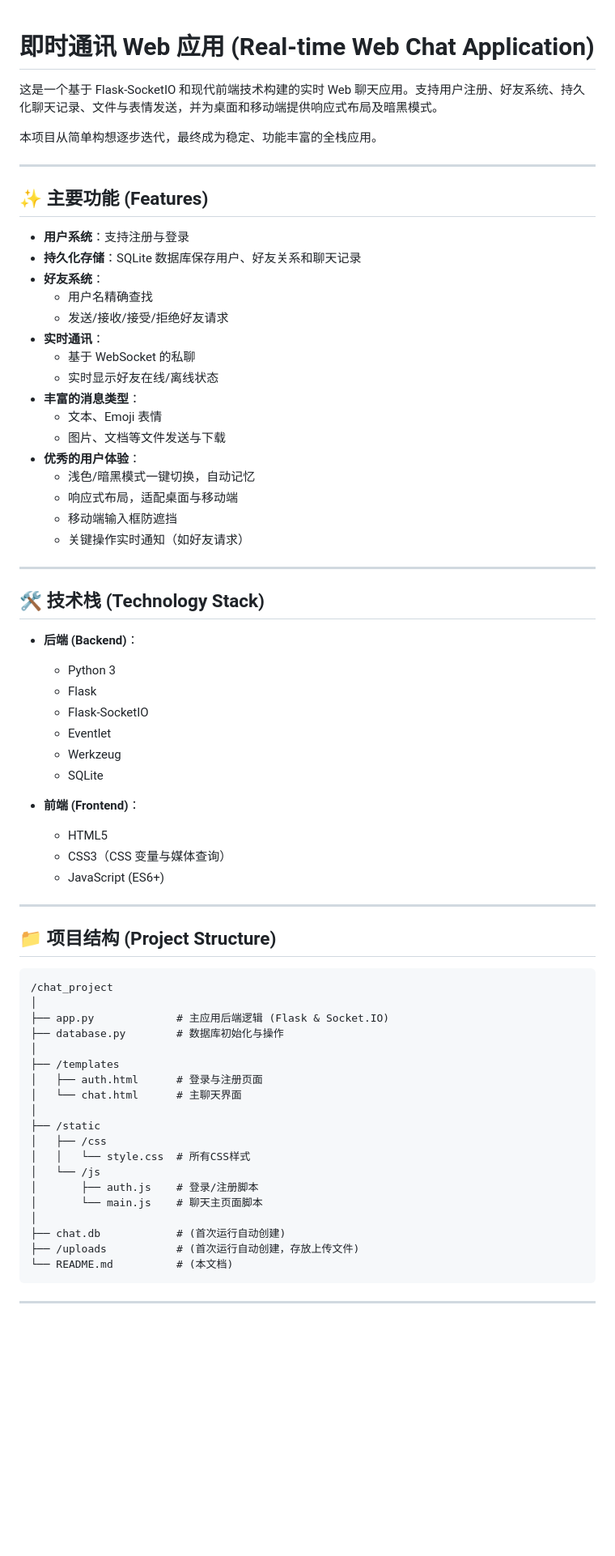
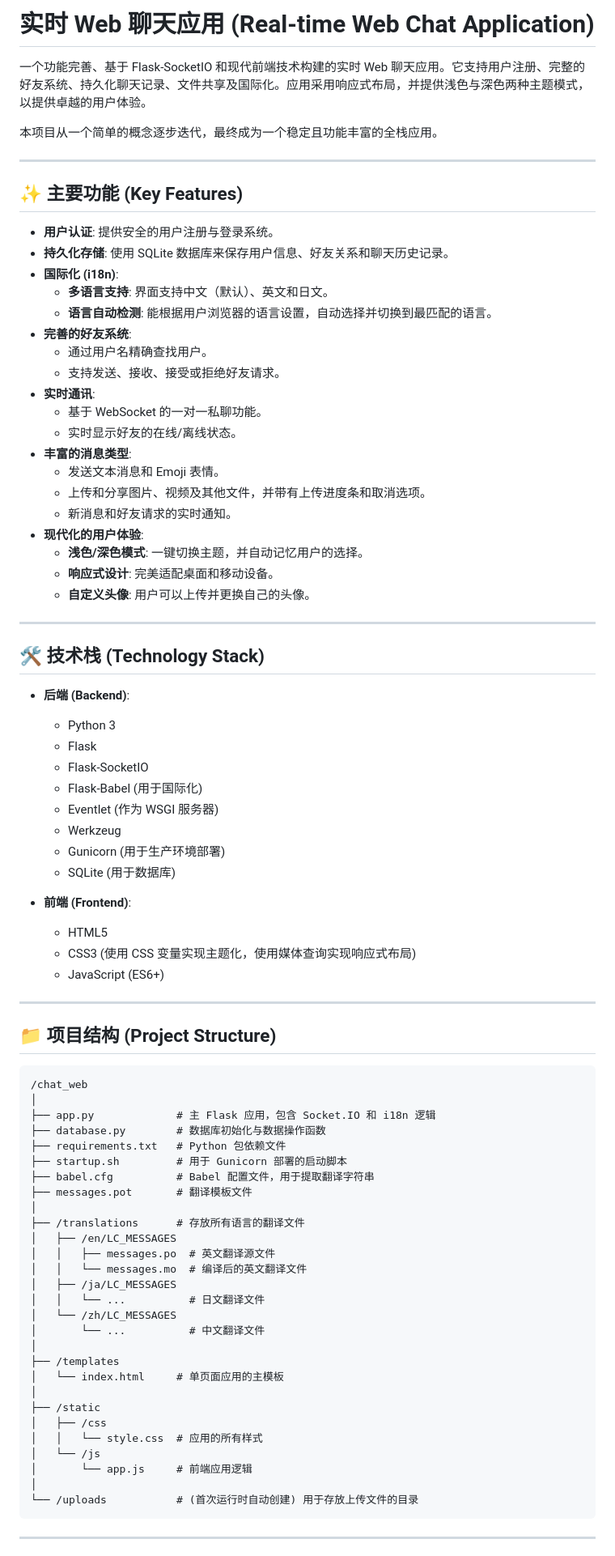
Before and after one commit to AdminZachary/chat_web, a Markdown page: readme.md, the part around the change printed below. Shown: that part at 81% size. Drawn GitHub-style; blank space fills up the shorter version.

Commit message:
readme.md: Update project description

````diff
--- a/readme.md
+++ b/readme.md
@@ -1,72 +1,85 @@
+# 实时 Web 聊天应用 (Real-time Web Chat Application)
 
-# 即时通讯 Web 应用 (Real-time Web Chat Application)
+一个功能完善、基于 Flask-SocketIO 和现代前端技术构建的实时 Web 聊天应用。它支持用户注册、完整的好友系统、持久化聊天记录、文件共享及国际化。应用采用响应式布局，并提供浅色与深色两种主题模式，以提供卓越的用户体验。
 
-这是一个基于 Flask-SocketIO 和现代前端技术构建的实时 Web 聊天应用。支持用户注册、好友系统、持久化聊天记录、文件与表情发送，并为桌面和移动端提供响应式布局及暗黑模式。
-
-本项目从简单构想逐步迭代，最终成为稳定、功能丰富的全栈应用。
+本项目从一个简单的概念逐步迭代，最终成为一个稳定且功能丰富的全栈应用。
 
 ---
 
-## ✨ 主要功能 (Features)
+## ✨ 主要功能 (Key Features)
 
-- **用户系统**：支持注册与登录
-- **持久化存储**：SQLite 数据库保存用户、好友关系和聊天记录
-- **好友系统**：
-    - 用户名精确查找
-    - 发送/接收/接受/拒绝好友请求
-- **实时通讯**：
-    - 基于 WebSocket 的私聊
-    - 实时显示好友在线/离线状态
-- **丰富的消息类型**：
-    - 文本、Emoji 表情
-    - 图片、文档等文件发送与下载
-- **优秀的用户体验**：
-    - 浅色/暗黑模式一键切换，自动记忆
-    - 响应式布局，适配桌面与移动端
-    - 移动端输入框防遮挡
-    - 关键操作实时通知（如好友请求）
+* **用户认证**: 提供安全的用户注册与登录系统。
+* **持久化存储**: 使用 SQLite 数据库来保存用户信息、好友关系和聊天历史记录。
+* **国际化 (i18n)**:
+    * **多语言支持**: 界面支持中文（默认）、英文和日文。
+    * **语言自动检测**: 能根据用户浏览器的语言设置，自动选择并切换到最匹配的语言。
+* **完善的好友系统**:
+    * 通过用户名精确查找用户。
+    * 支持发送、接收、接受或拒绝好友请求。
+* **实时通讯**:
+    * 基于 WebSocket 的一对一私聊功能。
+    * 实时显示好友的在线/离线状态。
+* **丰富的消息类型**:
+    * 发送文本消息和 Emoji 表情。
+    * 上传和分享图片、视频及其他文件，并带有上传进度条和取消选项。
+    * 新消息和好友请求的实时通知。
+* **现代化的用户体验**:
+    * **浅色/深色模式**: 一键切换主题，并自动记忆用户的选择。
+    * **响应式设计**: 完美适配桌面和移动设备。
+    * **自定义头像**: 用户可以上传并更换自己的头像。
 
 ---
 
 ## 🛠️ 技术栈 (Technology Stack)
 
-- **后端 (Backend)**：
-    - Python 3
-    - Flask
-    - Flask-SocketIO
-    - Eventlet
-    - Werkzeug
-    - SQLite
+* **后端 (Backend)**:
+    * Python 3
+    * Flask
+    * Flask-SocketIO
+    * Flask-Babel (用于国际化)
+    * Eventlet (作为 WSGI 服务器)
+    * Werkzeug
+    * Gunicorn (用于生产环境部署)
+    * SQLite (用于数据库)
 
-- **前端 (Frontend)**：
-    - HTML5
-    - CSS3（CSS 变量与媒体查询）
-    - JavaScript (ES6+)
+* **前端 (Frontend)**:
+    * HTML5
+    * CSS3 (使用 CSS 变量实现主题化，使用媒体查询实现响应式布局)
+    * JavaScript (ES6+)
 
 ---
 
 ## 📁 项目结构 (Project Structure)
 
 ```
-/chat_project
+/chat_web
 │
-├── app.py             # 主应用后端逻辑 (Flask & Socket.IO)
-├── database.py        # 数据库初始化与操作
+├── app.py             # 主 Flask 应用，包含 Socket.IO 和 i18n 逻辑
+├── database.py        # 数据库初始化与数据操作函数
+├── requirements.txt   # Python 包依赖文件
+├── startup.sh         # 用于 Gunicorn 部署的启动脚本
+├── babel.cfg          # Babel 配置文件，用于提取翻译字符串
+├── messages.pot       # 翻译模板文件
+│
+├── /translations      # 存放所有语言的翻译文件
+│   ├── /en/LC_MESSAGES
+│   │   ├── messages.po  # 英文翻译源文件
+│   │   └── messages.mo  # 编译后的英文翻译文件
+│   ├── /ja/LC_MESSAGES
+│   │   └── ...          # 日文翻译文件
+│   └── /zh/LC_MESSAGES
+│       └── ...          # 中文翻译文件
 │
 ├── /templates
-│   ├── auth.html      # 登录与注册页面
-│   └── chat.html      # 主聊天界面
+│   └── index.html     # 单页面应用的主模板
 │
 ├── /static
 │   ├── /css
-│   │   └── style.css  # 所有CSS样式
+│   │   └── style.css  # 应用的所有样式
 │   └── /js
-│       ├── auth.js    # 登录/注册脚本
-│       └── main.js    # 聊天主页面脚本
+│       └── app.js     # 前端应用逻辑
 │
-├── chat.db            # (首次运行自动创建)
-├── /uploads           # (首次运行自动创建，存放上传文件)
-└── README.md          # (本文档)
+└── /uploads           # (首次运行时自动创建) 用于存放上传文件的目录
 ```
 
 ---
````
Also changed, not shown: other parts of readme.md (+96 -82 lines).
